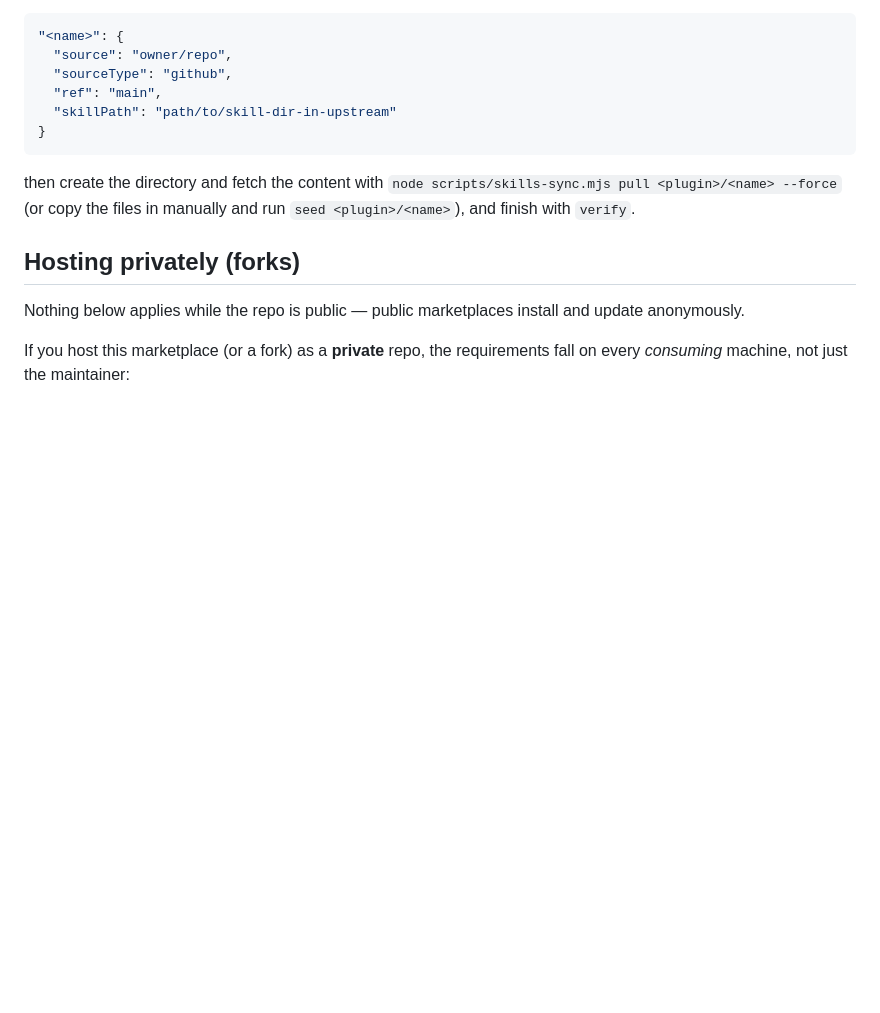
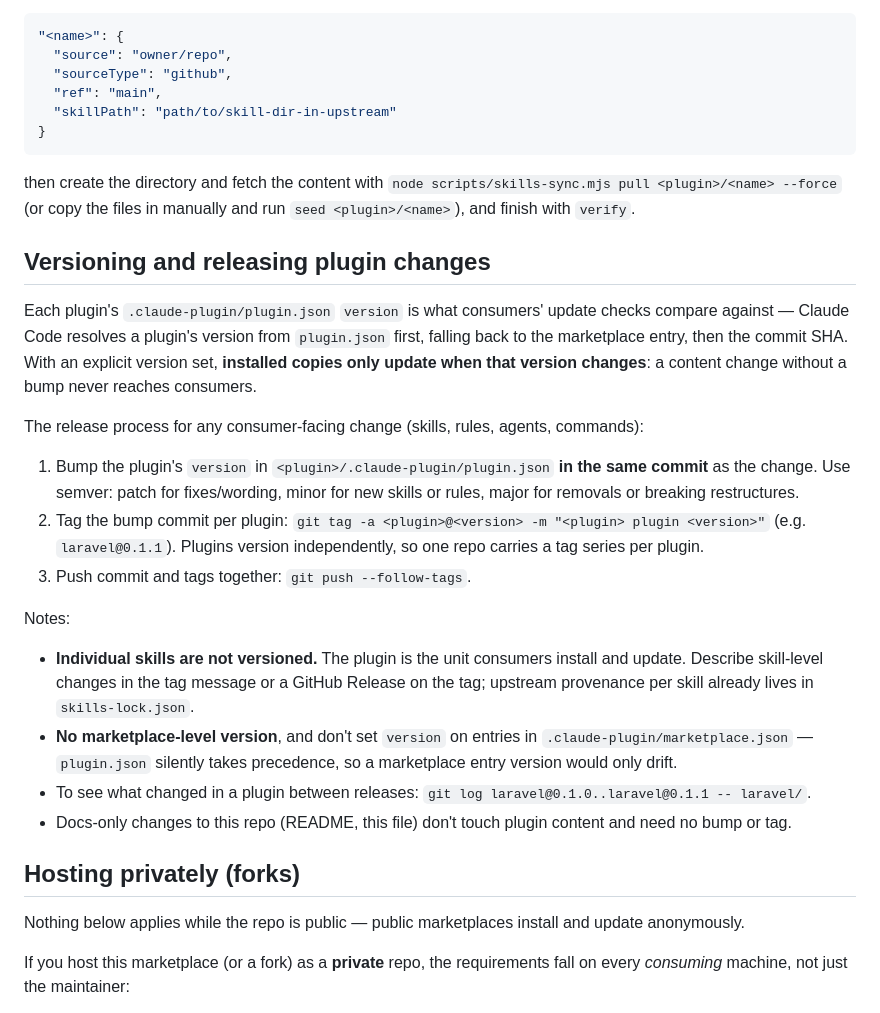
Before and after one commit to noppu-labs/ai-toolkit, a Markdown page: MAINTENANCE.md, the part around the change. Drawn GitHub-style; blank space fills up the shorter version.

Commit message:
docs: document plugin versioning and release process in MAINTENANCE.md

```diff
--- a/MAINTENANCE.md
+++ b/MAINTENANCE.md
@@ -51,6 +51,36 @@ then create the directory and fetch the content with
 `node scripts/skills-sync.mjs pull <plugin>/<name> --force` (or copy the files in manually and
 run `seed <plugin>/<name>`), and finish with `verify`.
 
+## Versioning and releasing plugin changes
+
+Each plugin's `.claude-plugin/plugin.json` `version` is what consumers' update checks compare
+against — Claude Code resolves a plugin's version from `plugin.json` first, falling back to the
+marketplace entry, then the commit SHA. With an explicit version set, **installed copies only
+update when that version changes**: a content change without a bump never reaches consumers.
+
+The release process for any consumer-facing change (skills, rules, agents, commands):
+
+1. Bump the plugin's `version` in `<plugin>/.claude-plugin/plugin.json` **in the same commit**
+   as the change. Use semver: patch for fixes/wording, minor for new skills or rules, major for
+   removals or breaking restructures.
+2. Tag the bump commit per plugin: `git tag -a <plugin>@<version> -m "<plugin> plugin <version>"`
+   (e.g. `laravel@0.1.1`). Plugins version independently, so one repo carries a tag series per
+   plugin.
+3. Push commit and tags together: `git push --follow-tags`.
+
+Notes:
+
+- **Individual skills are not versioned.** The plugin is the unit consumers install and update.
+  Describe skill-level changes in the tag message or a GitHub Release on the tag; upstream
+  provenance per skill already lives in `skills-lock.json`.
+- **No marketplace-level version**, and don't set `version` on entries in
+  `.claude-plugin/marketplace.json` — `plugin.json` silently takes precedence, so a marketplace
+  entry version would only drift.
+- To see what changed in a plugin between releases:
+  `git log laravel@0.1.0..laravel@0.1.1 -- laravel/`.
+- Docs-only changes to this repo (README, this file) don't touch plugin content and need no
+  bump or tag.
+
 ## Hosting privately (forks)
 
 Nothing below applies while the repo is public — public marketplaces install and update
```
